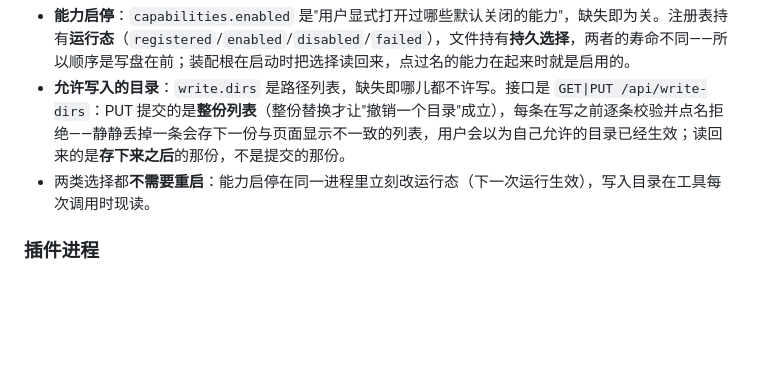
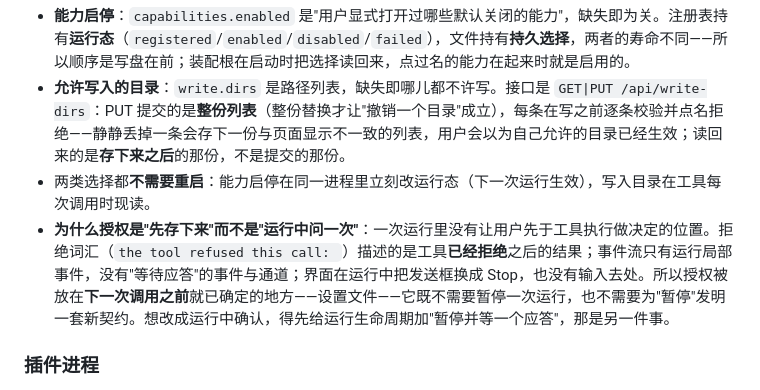
Before and after one commit to Qaraku/luna-agent, a Markdown page: docs/architecture.md, the part around the change. GitHub-like rendering; blank space fills up the shorter version.

Commit message:
docs: say why a grant is stored rather than asked for during a run
The choice between "the user allows a directory in the settings page" and "Luna asks
mid-run and waits" was made from what the run contract can express, and that reasoning
was only in a conversation. A run has nowhere for a user decision to go before a tool
runs: the refusal vocabulary describes a call that has already been refused, the event
stream carries run-local events with no request-and-answer pair, and the composer
turns its send button into Stop while a run is active, so there is no input channel
either. Putting the grant where it is decided before the next call needs no pause and
no new contract; asking mid-run would need a pause the runtime does not have yet.

```diff
--- a/docs/architecture.md
+++ b/docs/architecture.md
@@ -178,6 +178,7 @@ Terminal 让模型**执行一条命令**：只贡献一个工具 `luna_run`，
 - **能力启停**：`capabilities.enabled` 是"用户显式打开过哪些默认关闭的能力"，缺失即为关。注册表持有**运行态**（`registered`/`enabled`/`disabled`/`failed`），文件持有**持久选择**，两者的寿命不同——所以顺序是写盘在前；装配根在启动时把选择读回来，点过名的能力在起来时就是启用的。
 - **允许写入的目录**：`write.dirs` 是路径列表，缺失即哪儿都不许写。接口是 `GET|PUT /api/write-dirs`：PUT 提交的是**整份列表**（整份替换才让"撤销一个目录"成立），每条在写之前逐条校验并点名拒绝——静静丢掉一条会存下一份与页面显示不一致的列表，用户会以为自己允许的目录已经生效；读回来的是**存下来之后**的那份，不是提交的那份。
 - 两类选择都**不需要重启**：能力启停在同一进程里立刻改运行态（下一次运行生效），写入目录在工具每次调用时现读。
+- **为什么授权是"先存下来"而不是"运行中问一次"**：一次运行里没有让用户先于工具执行做决定的位置。拒绝词汇（`the tool refused this call: `）描述的是工具**已经拒绝**之后的结果；事件流只有运行局部事件，没有"等待应答"的事件与通道；界面在运行中把发送框换成 Stop，也没有输入去处。所以授权被放在**下一次调用之前**就已确定的地方——设置文件——它既不需要暂停一次运行，也不需要为"暂停"发明一套新契约。想改成运行中确认，得先给运行生命周期加"暂停并等一个应答"，那是另一件事。
 
 ### 插件进程
 
```
